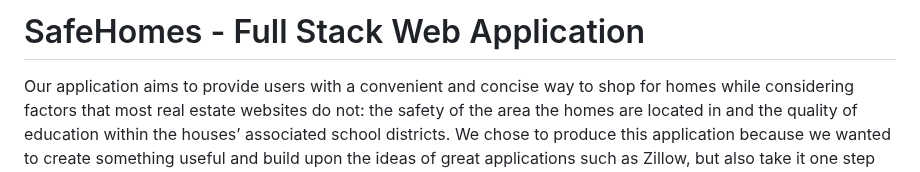
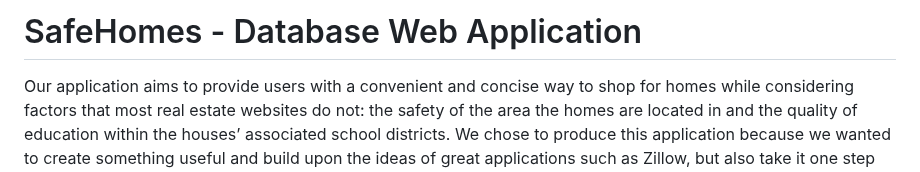
Before and after one commit to carlyswe/cop4710proj, a Markdown page: README.md, the part around the change. Drawn GitHub-style.

```diff
--- a/README.md
+++ b/README.md
@@ -1,4 +1,4 @@
-# SafeHomes - Full Stack Web Application
+# SafeHomes - Database Web Application
 
 Our application aims to provide users with a convenient and concise way to shop for homes while considering factors that most real estate websites do not: the safety of the area the homes are located in and the quality of education within the houses’ associated school districts. We chose to produce this application because we wanted to create something useful and build upon the ideas of great applications such as Zillow, but also take it one step further to provide additional important information with our listings such as crime data. The key components to our project are listing houses, viewing houses and filtering based on school district, county safety data, and city, updating listings, deleting listings, looking at county-wide crime data, and searching for houses on our interactive map.
 
```
